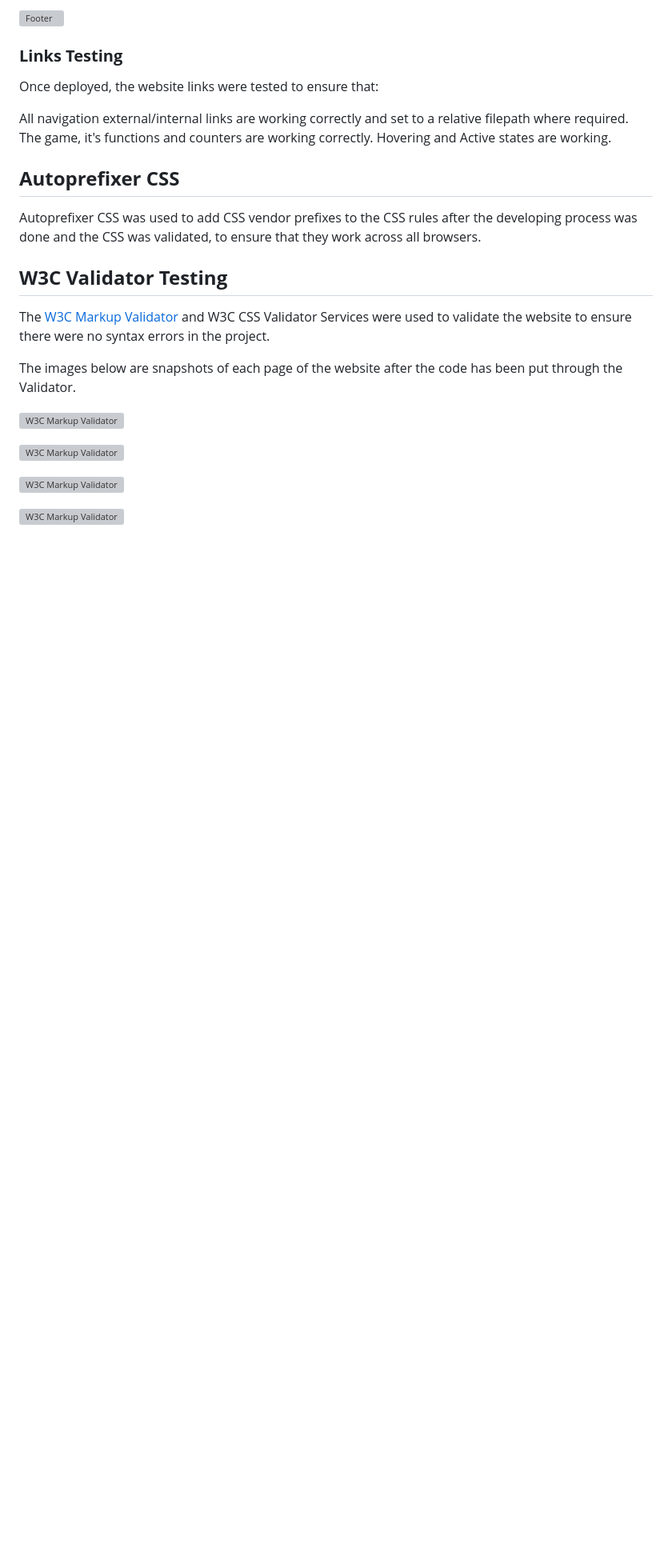
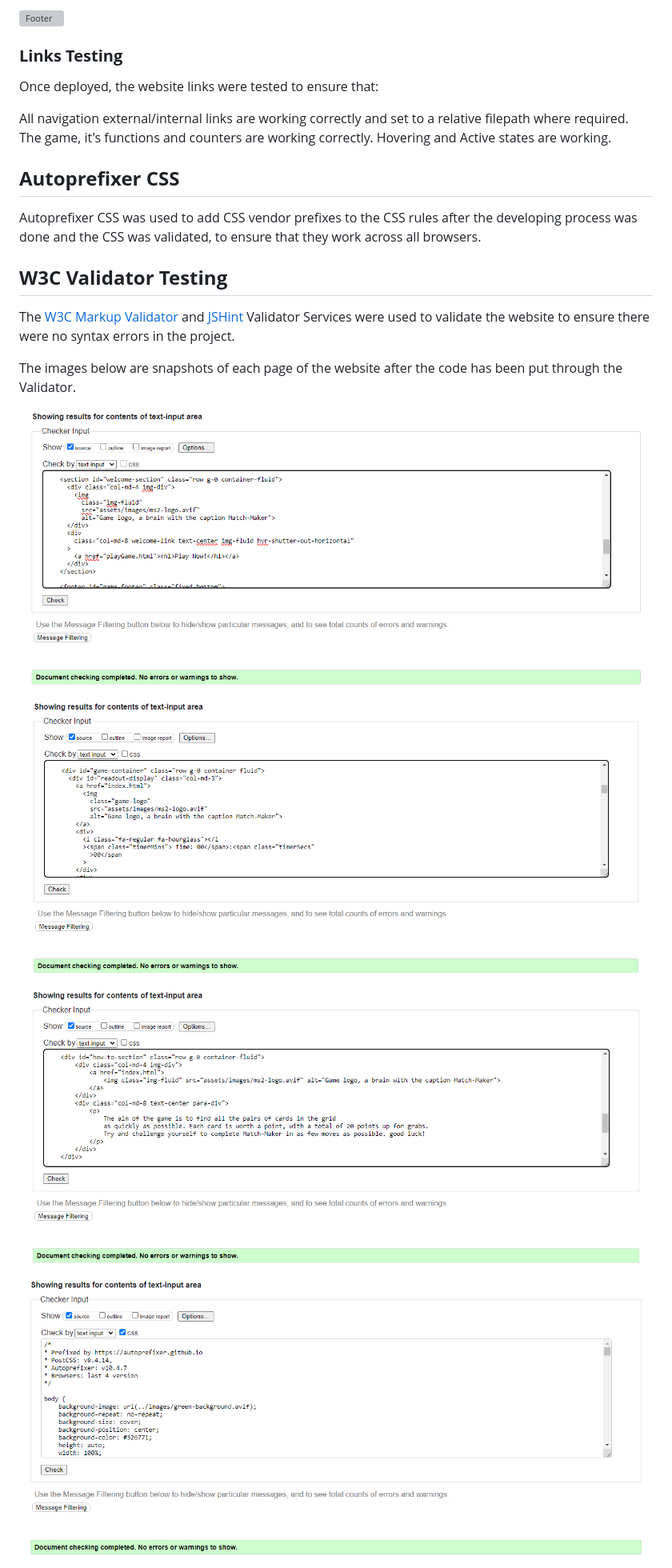
Before and after one commit to Coder4916/Match-Maker, a Markdown page: README.md, the part around the change printed below. Shown: that part at 80% size. GitHub-like rendering; pictures changed too: assets/images/homeHtmlValidator.png (added), assets/images/howToPlayHtmlValidator.png (added), assets/images/playGameValidator.png (added); blank space fills up the shorter version; grey boxes are pictures that could not be loaded.

Commit message:
validated code images added to readme

```diff
--- a/README.md
+++ b/README.md
@@ -402,15 +404,15 @@ Autoprefixer CSS was used to add CSS vendor prefixes to the CSS rules after the
 
 ## **W3C Validator Testing**
 
-The [W3C Markup Validator](https://validator.w3.org/) and W3C CSS Validator Services were used to validate the website to ensure there were no syntax errors in the project.
+The [W3C Markup Validator](https://validator.w3.org/) and [JSHint](https://jshint.com/) Validator Services were used to validate the website to ensure there were no syntax errors in the project.
 
 The images below are snapshots of each page of the website after the code has been put through the Validator.
 
-![W3C Markup Validator]()
+![Welcome page Validated](/assets/images/homeHtmlValidator.png)
 
-![W3C Markup Validator]()
+![Play Game page Validated](/assets/images/playGameValidator.png)
 
-![W3C Markup Validator]()
+![How to play page Validated](/assets/images/howToPlayHtmlValidator.png)
 
-![W3C Markup Validator]()
+![Style.css Validated](/assets/images/styleCssValidator.png)
 
```
Also changed, not shown: other parts of README.md (+3 -1 lines), assets/images/scriptJsValidator.png (added).
